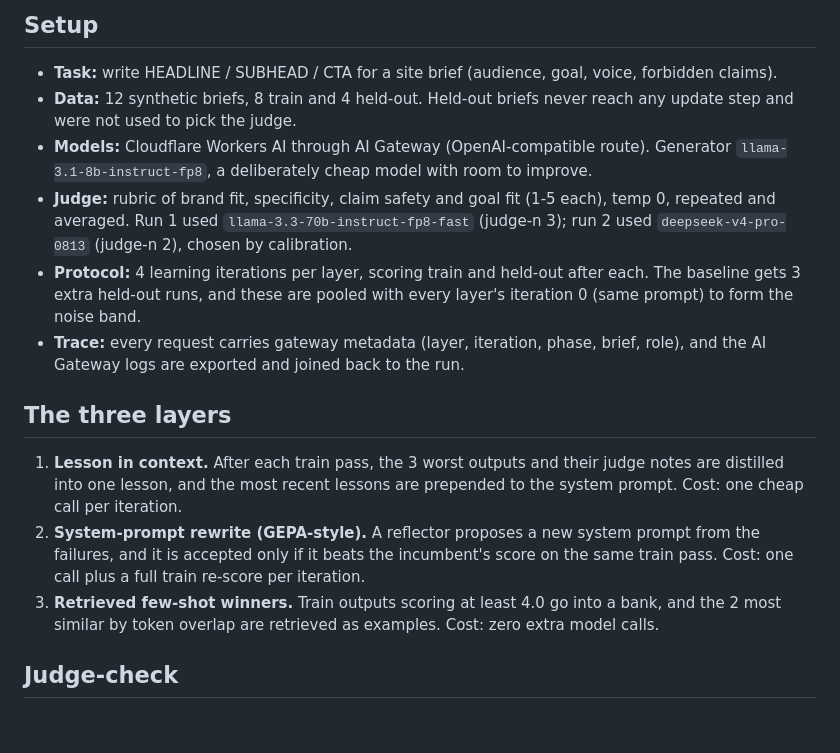
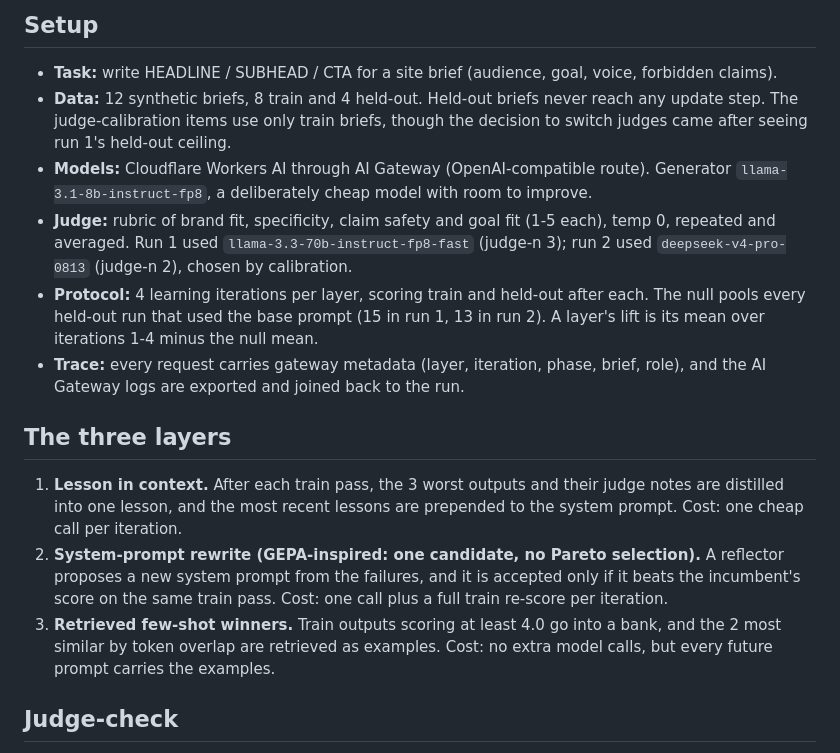
Before and after one commit to kltdwrds/coframe-layer-ladder, a Markdown page: cll/WRITEUP.md, the part around the change. GitHub-like rendering; blank space fills up the shorter version.

Commit message:
Write-up: align setup wording with verified method
Co-Authored-By: Claude Opus 5.5 <noreply@anthropic.com>

```diff
--- a/cll/WRITEUP.md
+++ b/cll/WRITEUP.md
@@ -5,16 +5,16 @@ At small scale the judge, not the lesson layer, decided the result: no learned l
 
 ## Setup
 - **Task:** write HEADLINE / SUBHEAD / CTA for a site brief (audience, goal, voice, forbidden claims).
-- **Data:** 12 synthetic briefs, 8 train and 4 held-out. Held-out briefs never reach any update step and were not used to pick the judge.
+- **Data:** 12 synthetic briefs, 8 train and 4 held-out. Held-out briefs never reach any update step. The judge-calibration items use only train briefs, though the decision to switch judges came after seeing run 1's held-out ceiling.
 - **Models:** Cloudflare Workers AI through AI Gateway (OpenAI-compatible route). Generator `llama-3.1-8b-instruct-fp8`, a deliberately cheap model with room to improve.
 - **Judge:** rubric of brand fit, specificity, claim safety and goal fit (1-5 each), temp 0, repeated and averaged. Run 1 used `llama-3.3-70b-instruct-fp8-fast` (judge-n 3); run 2 used `deepseek-v4-pro-0813` (judge-n 2), chosen by calibration.
-- **Protocol:** 4 learning iterations per layer, scoring train and held-out after each. The baseline gets 3 extra held-out runs, and these are pooled with every layer's iteration 0 (same prompt) to form the noise band.
+- **Protocol:** 4 learning iterations per layer, scoring train and held-out after each. The null pools every held-out run that used the base prompt (15 in run 1, 13 in run 2). A layer's lift is its mean over iterations 1-4 minus the null mean.
 - **Trace:** every request carries gateway metadata (layer, iteration, phase, brief, role), and the AI Gateway logs are exported and joined back to the run.
 
 ## The three layers
 1. **Lesson in context.** After each train pass, the 3 worst outputs and their judge notes are distilled into one lesson, and the most recent lessons are prepended to the system prompt. Cost: one cheap call per iteration.
-2. **System-prompt rewrite (GEPA-style).** A reflector proposes a new system prompt from the failures, and it is accepted only if it beats the incumbent's score on the same train pass. Cost: one call plus a full train re-score per iteration.
-3. **Retrieved few-shot winners.** Train outputs scoring at least 4.0 go into a bank, and the 2 most similar by token overlap are retrieved as examples. Cost: zero extra model calls.
+2. **System-prompt rewrite (GEPA-inspired: one candidate, no Pareto selection).** A reflector proposes a new system prompt from the failures, and it is accepted only if it beats the incumbent's score on the same train pass. Cost: one call plus a full train re-score per iteration.
+3. **Retrieved few-shot winners.** Train outputs scoring at least 4.0 go into a bank, and the 2 most similar by token overlap are retrieved as examples. Cost: no extra model calls, but every future prompt carries the examples.
 
 ## Judge-check
 - **Before trusting a judge:** a 16-item calibration set on train briefs (5 good, 7 with one planted defect, 4 plausible but generic).
```
